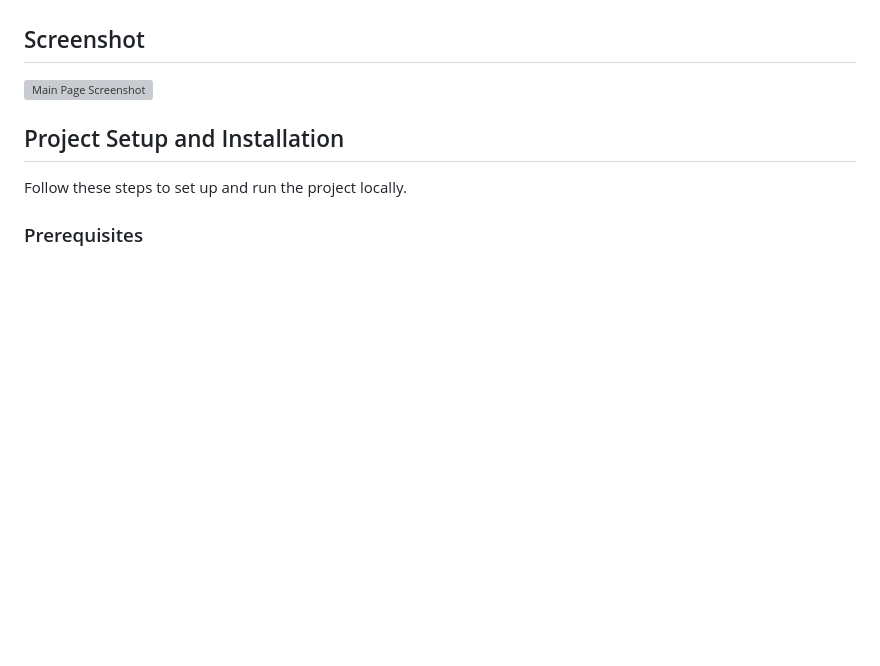
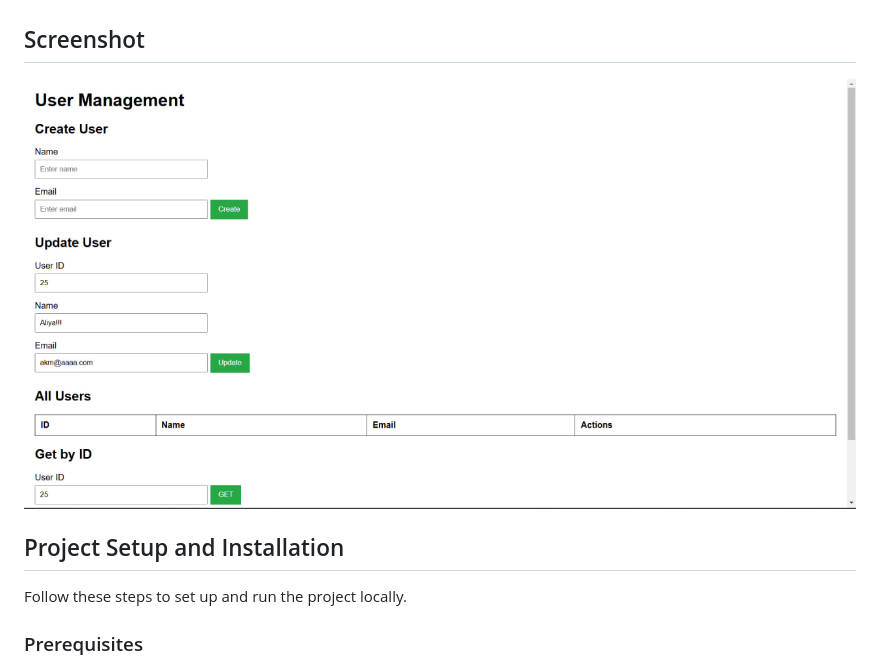
Before and after one commit to 1ncogn1to0/KinoTime, a Markdown page: README.md, the part around the change. Rendered like a GitHub page; pictures changed too: page.jpg (added); blank space fills up the shorter version; grey boxes are pictures that could not be loaded.

Commit message:
KinoTime

```diff
--- a/README.md
+++ b/README.md
@@ -23,7 +23,7 @@ The purpose of this project is to practice building a RESTful API using Go and m
 
 ## Screenshot
 
-![Main Page Screenshot](https://github.com/1ncogn1to0/KinoTime/blob/main/advprg.jpg)
+![Main Page Screenshot](https://github.com/1ncogn1to0/KinoTime/blob/main/page.jpg)
 
 ## Project Setup and Installation
 
```
